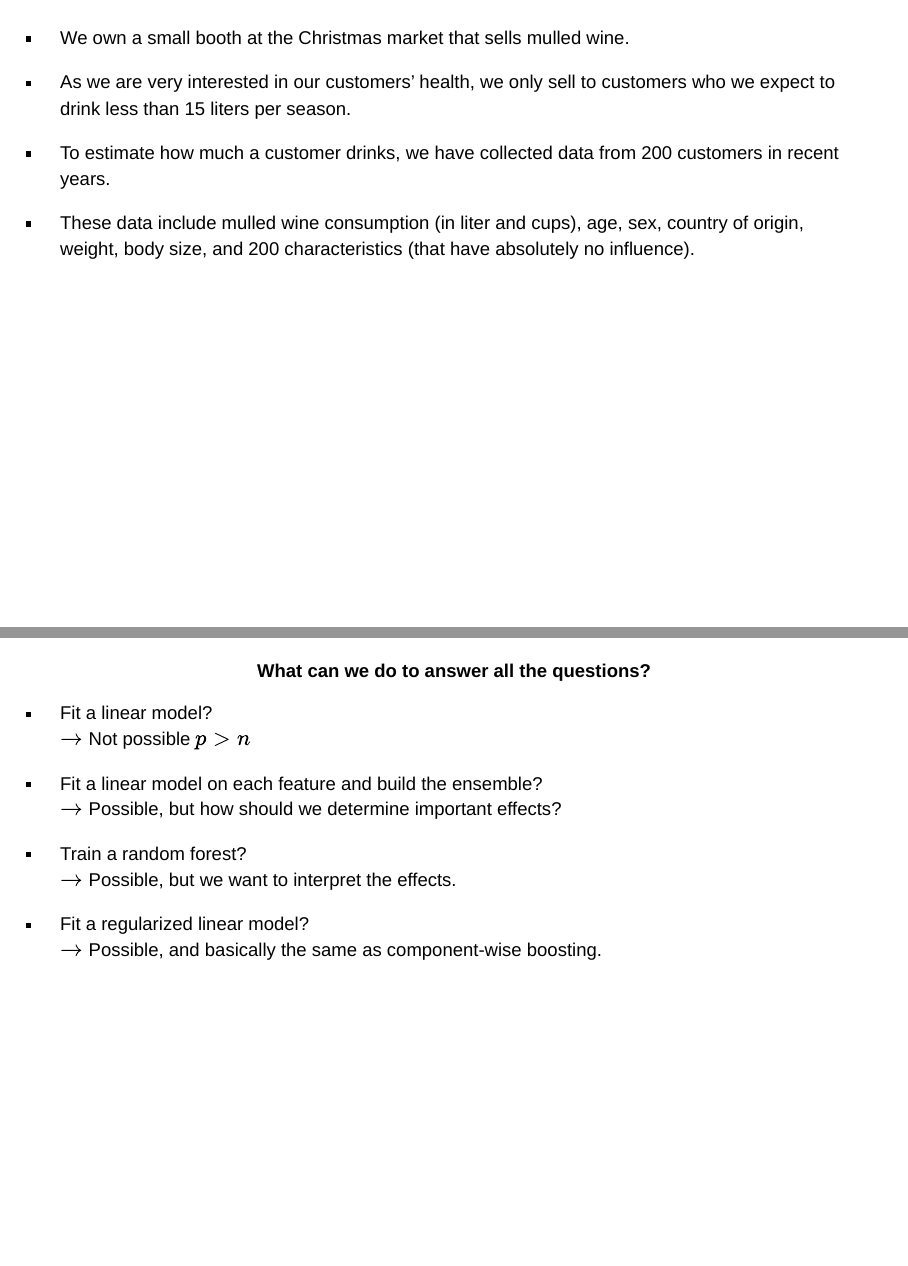
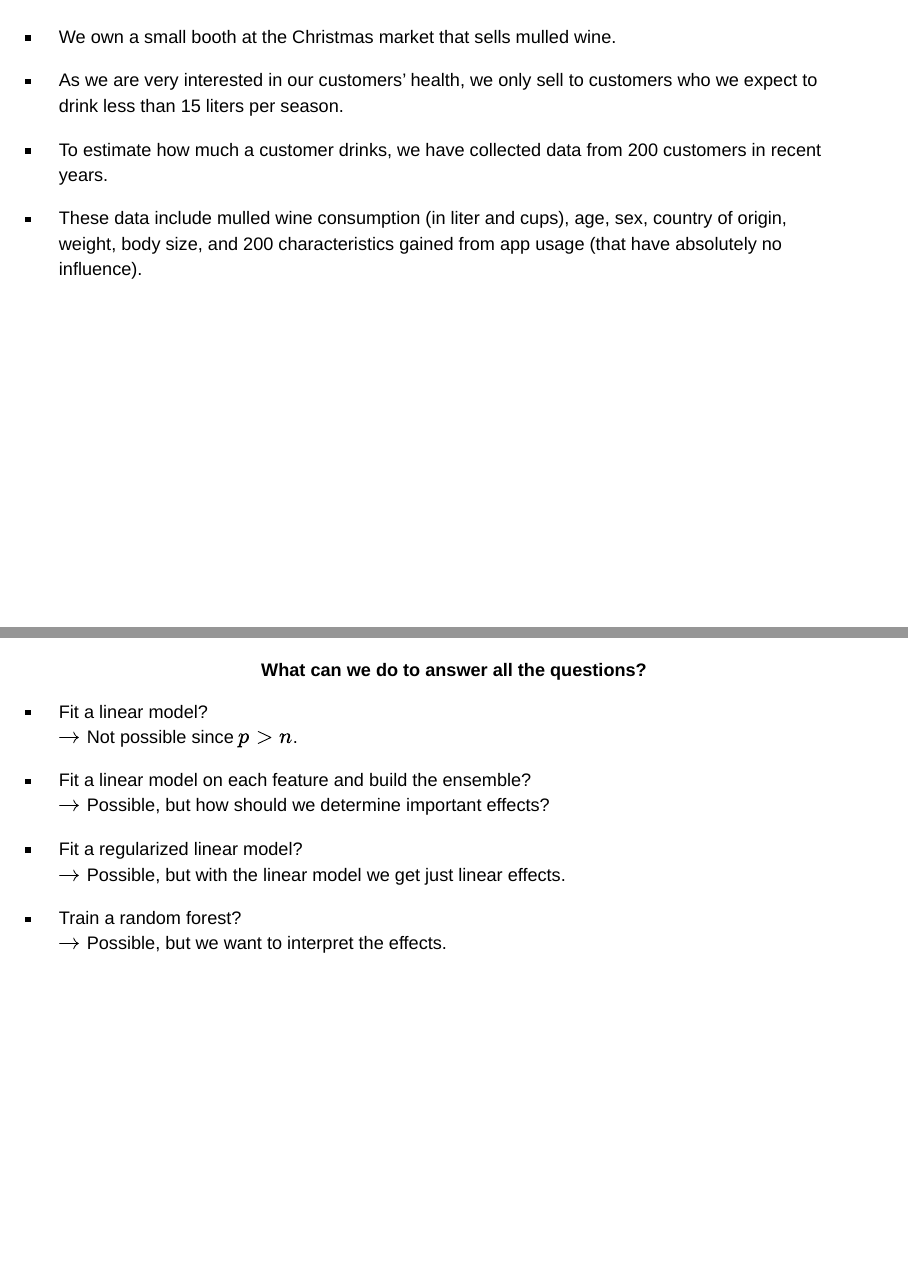
Before and after one commit to schalkdaniel/talk_compboost_appliedr, an R Markdown document (index.Rmd): pages 3 and 8 of 35, joined at a grey line. Rendered offline with R 4.5, knitr and Pandoc, with nearby package versions; drawn as Slidy slides in place of the format the file asks for; some code elsewhere in the file could not run offline; badge pictures from the web are left out.

Commit message:
update talk

````diff
--- a/index.Rmd
+++ b/index.Rmd
@@ -60,7 +60,7 @@ mulled_wine_data = data.frame(
 
 for (i in 1:200) {
   set.seed(i * 3)
-  mulled_wine_data[[paste0("noise", i)]] = runif(n = n_sim)
+  mulled_wine_data[[paste0("app_usage", i)]] = runif(n = n_sim)
 }
 ```
 
@@ -75,7 +75,7 @@ for (i in 1:200) {
 
 -   To estimate how much a customer drinks, we have collected data from 200 customers in recent years.
 
--   These data include mulled wine consumption (in liter and cups), age, sex, country of origin, weight, body size, and 200 characteristics (that have absolutely no influence).
+-   These data include mulled wine consumption (in liter and cups), age, sex, country of origin, weight, body size, and 200 characteristics gained from app usage (that have absolutely no influence).
 
 ##
 
@@ -115,22 +115,19 @@ With these data we want to answer the following questions:
 </center>
 
 - Fit a linear model? \
-  $\rightarrow$ Not possible $p > n$
+  $\rightarrow$ Not possible since $p > n$.
 
 - Fit a linear model on each feature and build the ensemble? \
   $\rightarrow$ Possible, but how should we determine important effects?
 
+- Fit a regularized linear model? \
+  $\rightarrow$ Possible, but with the linear model we get just linear effects.
+
 - Train a random forest? \
   $\rightarrow$ Possible, but we want to interpret the effects.
 
-- Fit a regularized linear model? \
-  $\rightarrow$ Possible, and basically the same as component-wise boosting.
 
 # Component-Wise Boosting
-
-<!-- ## Component ... what?
-
-<iframe src="https://giphy.com/embed/pPhyAv5t9V8djyRFJH" width="720" height="525" frameBorder="0" class="giphy-embed" allowFullScreen></iframe> -->
 
 ## The Idea of Component-Wise Boosting
 
````
Also changed, not shown: after.html, header.html, index.html, index_files/figure-revealjs/pressure-1.png (deleted), index_files/figure-revealjs/unnamed-chunk-10-1.png (deleted), index_files/figure-revealjs/unnamed-chunk-11-1.png, index_files/figure-revealjs/unnamed-chunk-12-1.png (deleted), index_files/figure-revealjs/unnamed-chunk-13-1.png (deleted), index_files/figure-revealjs/unnamed-chunk-14-1.png, index_files/figure-revealjs/unnamed-chunk-2-1.png (deleted), index_files/figure-revealjs/unnamed-chunk-3-1.png (deleted), index_files/figure-revealjs/unnamed-chunk-4-1.png, index_files/figure-revealjs/unnamed-chunk-7-1.png (deleted), index_files/figure-revealjs/unnamed-chunk-8-1.png (deleted), 3 more files.
